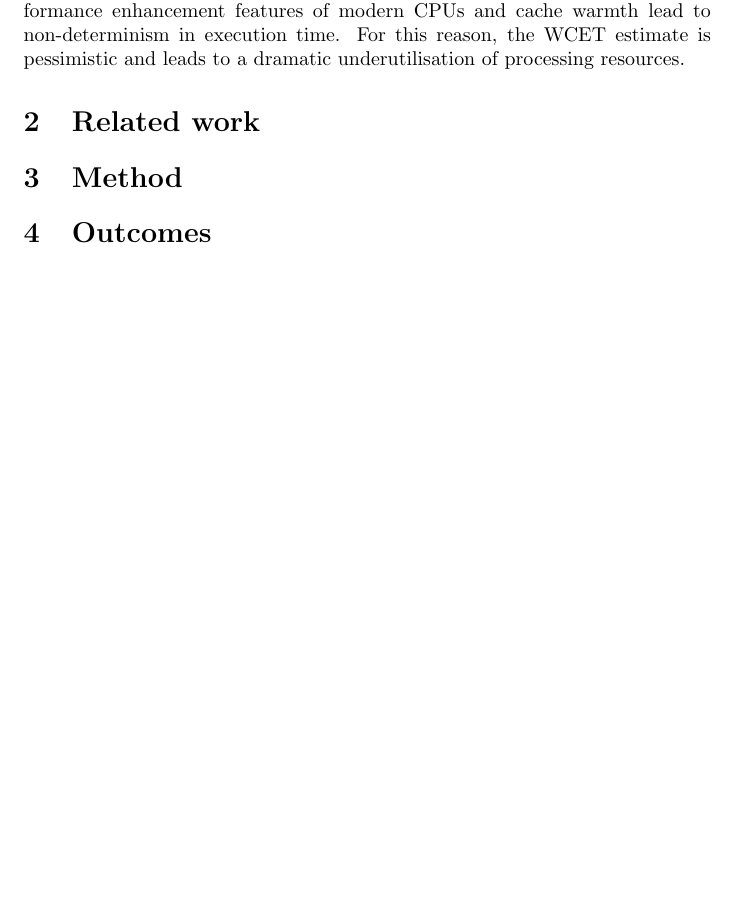
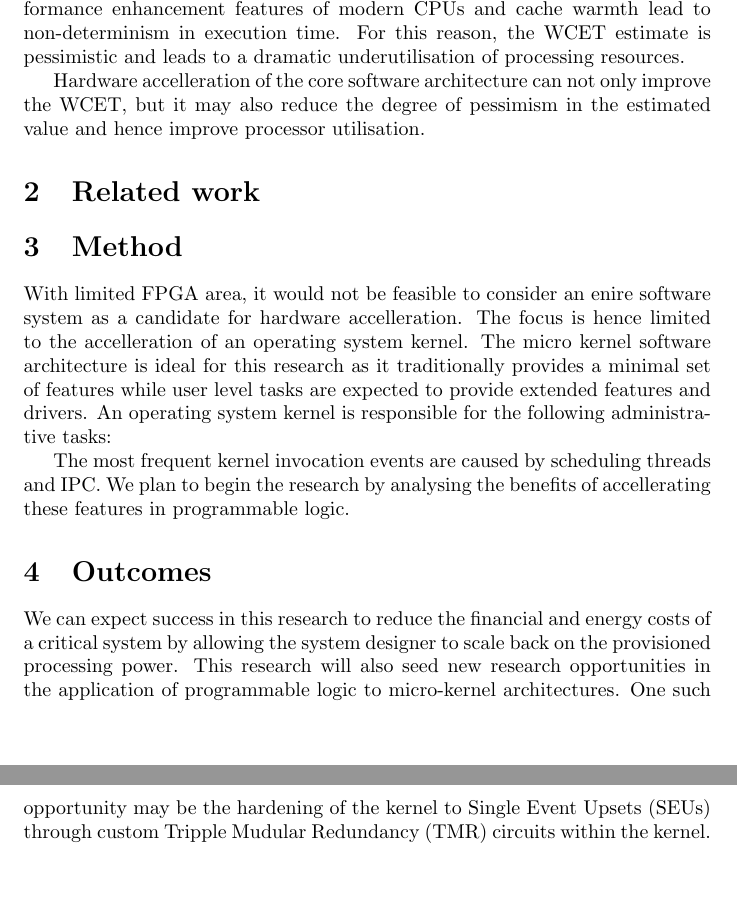
Before and after one commit to alexkroh/phdapa, a LaTeX document (phd_research_proposal.tex): part of the page before the commit and two parts of pages 1 and 2 of 2 after it, the two joined at a grey line, cut so that both start at the same text, the shorter picture padded with empty space. Compiled offline with pdfLaTeX.

Commit message:
Design outcomes section and begin the draft of the method section

```diff
--- a/phd_research_proposal.tex
+++ b/phd_research_proposal.tex
@@ -32,6 +32,9 @@ to ensure adherence to strict safety deadlines. Performance enhancement features
 CPUs and cache warmth lead to non-determinism in execution time. For this reason, the WCET estimate
 is pessimistic and leads to a dramatic underutilisation of processing resources.
 
+Hardware accelleration of the core software architecture can not only improve the WCET, but it may
+also reduce the degree of pessimism in the estimated value and hence improve processor utilisation.
+
 \section{Related work}
 % Need to do a lit review of FPGA based OS and kernels
 % Anna @ NICTA has almost finished her 2nd year of her PhD which involves a software approach to
@@ -39,11 +42,20 @@ is pessimistic and leads to a dramatic underutilisation of processing resources.
 % Bernard blackham, recent PhD graduate at NICTA has critically evaluated the WCET of seL4
 
 \section{Method}
+With limited FPGA area, it would not be feasible to consider an enire software system as a candidate
+for hardware accelleration. The focus is hence limited to the accelleration of an operating system
+kernel. The micro kernel software architecture is ideal for this research as it traditionally provides
+a minimal set of features while user level tasks are expected to provide extended features and drivers.
+An operating system kernel is responsible for the following administrative tasks:
 
-
+The most frequent kernel invocation events are caused by scheduling threads and IPC. We plan to begin the
+research by analysing the benefits of accellerating these features in programmable logic.
 
 \section{Outcomes}
-
-
+We can expect success in this research to reduce the financial and energy costs of a critical system by
+allowing the system designer to scale back on the provisioned processing power. This research will also
+seed new research opportunities in the application of programmable logic to micro-kernel architectures.
+One such opportunity may be the hardening of the kernel to Single Event Upsets (SEUs) through custom
+Tripple Mudular Redundancy (TMR) circuits within the kernel.
 
 \end{document}
```
